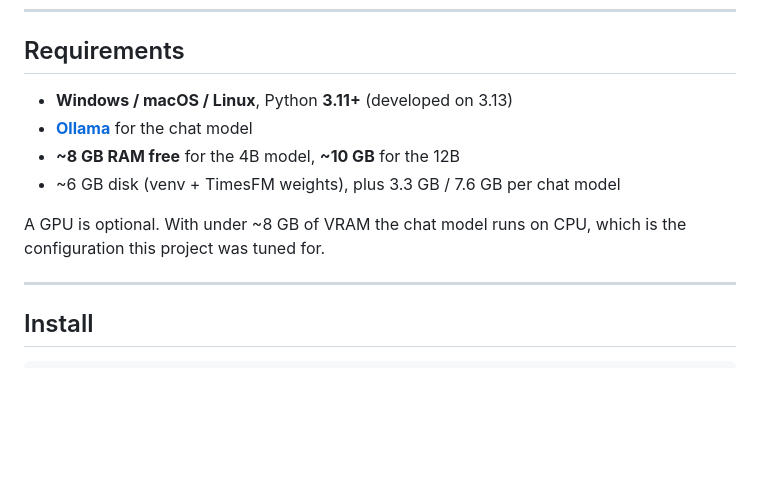
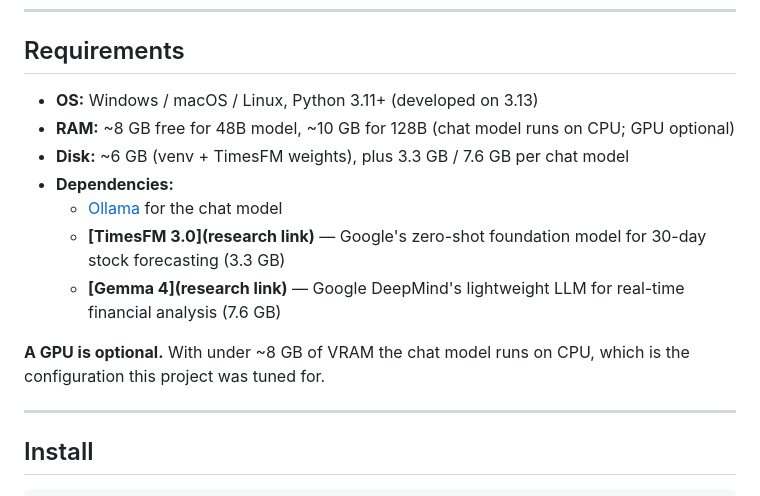
Before and after one commit to itssiddharthofficial/stockai, a Markdown page: README.md, the part around the change. GitHub-like rendering; blank space fills up the shorter version.

```diff
--- a/README.md
+++ b/README.md
@@ -49,13 +49,15 @@ Everything runs on your own machine — no API keys, no data leaves the box.
 
 ## Requirements
 
-- **Windows / macOS / Linux**, Python **3.11+** (developed on 3.13)
-- **[Ollama](https://ollama.com)** for the chat model
-- **~8 GB RAM free** for the 4B model, **~10 GB** for the 12B
-- ~6 GB disk (venv + TimesFM weights), plus 3.3 GB / 7.6 GB per chat model
+- **OS:** Windows / macOS / Linux, Python 3.11+ (developed on 3.13)
+- **RAM:** ~8 GB free for 48B model, ~10 GB for 128B (chat model runs on CPU; GPU optional)
+- **Disk:** ~6 GB (venv + TimesFM weights), plus 3.3 GB / 7.6 GB per chat model
+- **Dependencies:**
+  - [Ollama](https://ollama.ai) for the chat model
+  - **[TimesFM 3.0](research link)** — Google's zero-shot foundation model for 30-day stock forecasting (3.3 GB)
+  - **[Gemma 4](research link)** — Google DeepMind's lightweight LLM for real-time financial analysis (7.6 GB)
 
-A GPU is optional. With under ~8 GB of VRAM the chat model runs on CPU, which is
-the configuration this project was tuned for.
+**A GPU is optional.** With under ~8 GB of VRAM the chat model runs on CPU, which is the configuration this project was tuned for.
 
 ---
 
```
